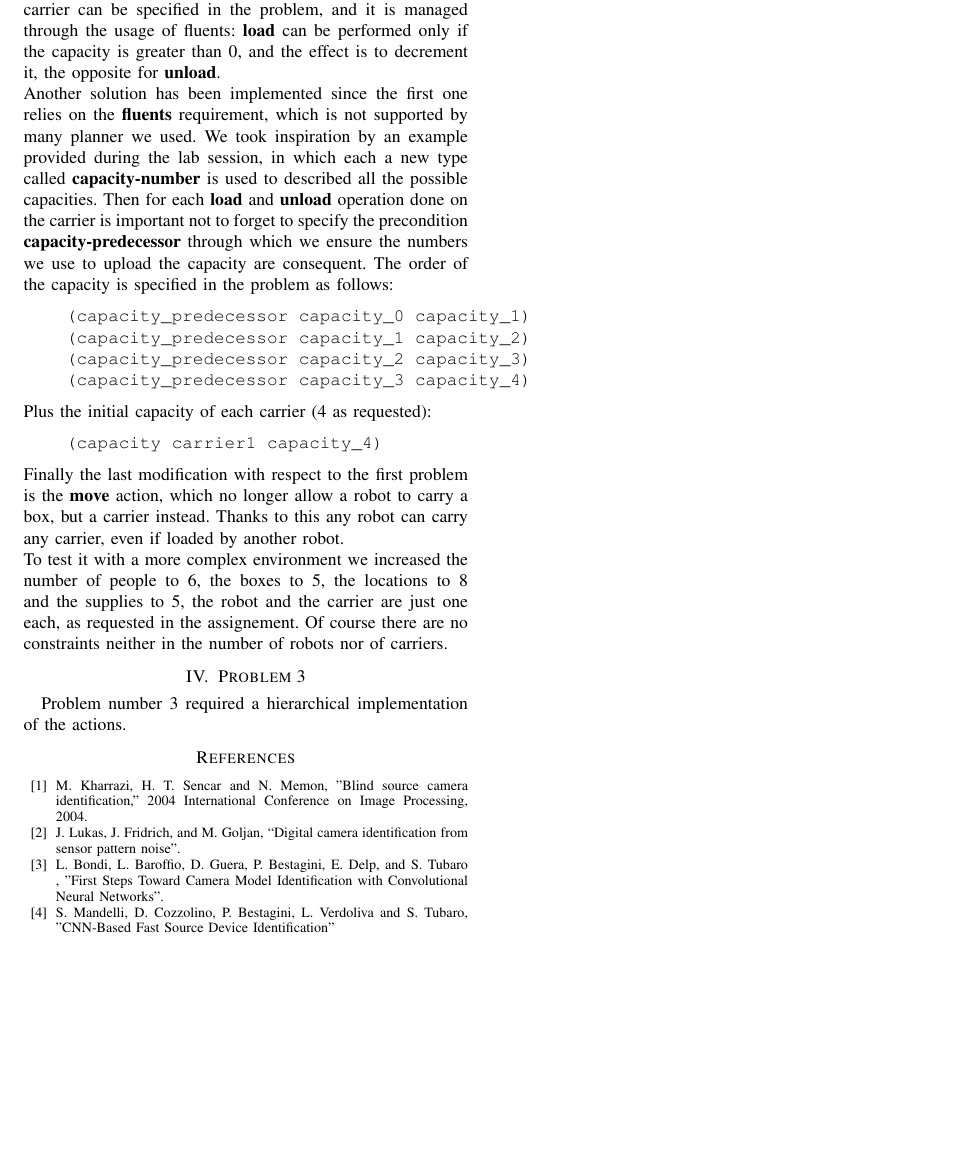
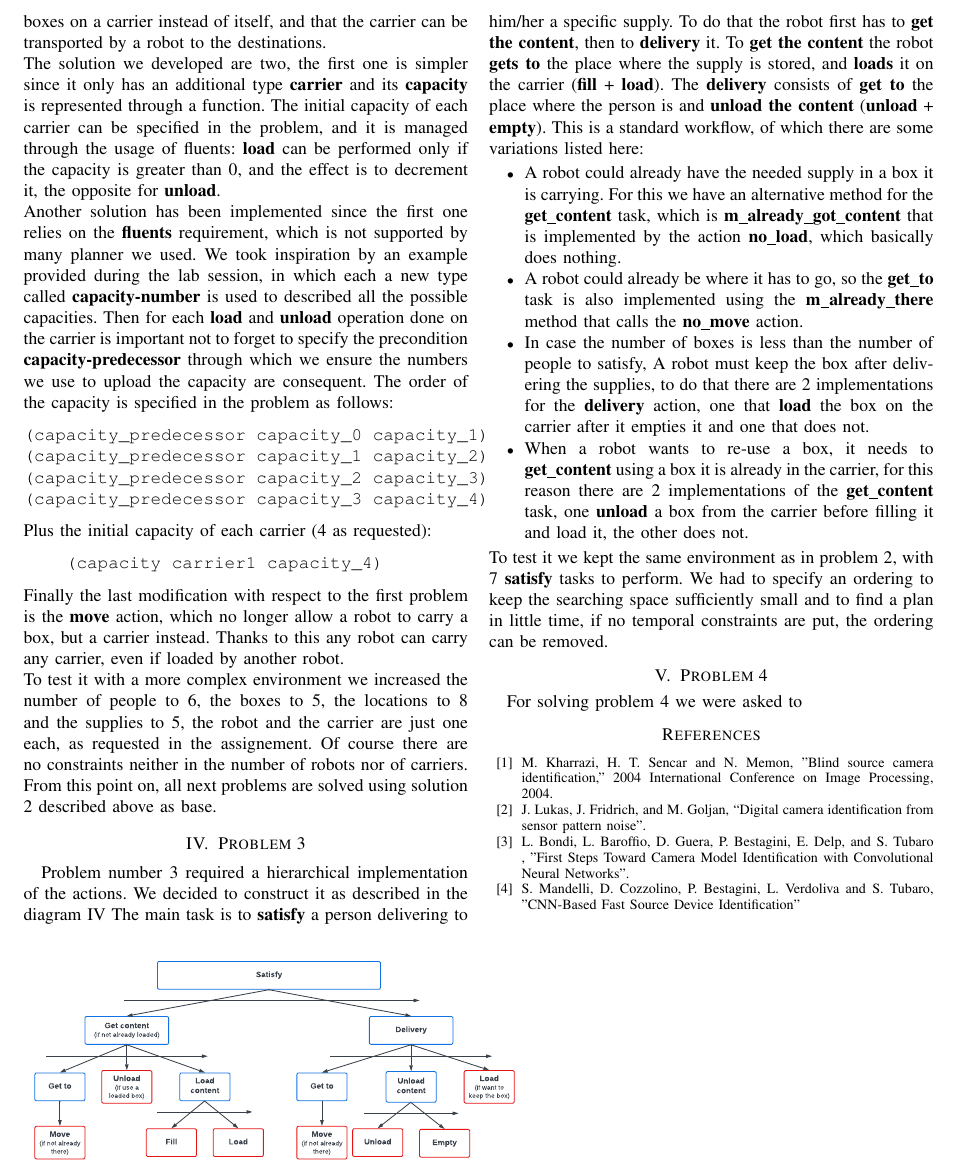
Before and after one commit to Davide-Guidolin/Automated-Planning-Project, a LaTeX paper (IEEE Conference Template/conference_101719.tex, which reads IEEE Conference Template/problem2.tex, IEEE Conference Template/problem3.tex, IEEE Conference Template/problem4.tex): part of page 2 of 2, cut at the place of the change, the shorter picture padded with empty space. Compiled offline with pdfLaTeX; a missing font is replaced by an installed copy or a similar font; a LaTeX package or settings file that is missing is left out.

Commit message:
problem 3 tex

```diff
--- a/IEEE Conference Template/conference_101719.tex
+++ b/IEEE Conference Template/conference_101719.tex
@@ -39,6 +39,8 @@ Marco Roveri}
 \input{problem2}
 \section{Problem 3}
 \input{problem3}
+\section{Problem 4}
+\input{problem4}
 
 \begin{thebibliography}{00}
 \bibitem{Kharrazi} M. Kharrazi, H. T. Sencar and N. Memon, "Blind source camera identification," 2004 International Conference on Image Processing, 2004.
--- a/IEEE Conference Template/problem2.tex
+++ b/IEEE Conference Template/problem2.tex
@@ -20,3 +20,4 @@ Finally the last modification with respect to the first problem is the \textbf{m
 Thanks to this any robot can carry any carrier, even if loaded by another robot.\\
 To test it with a more complex environment we increased the number of people to 6, the boxes to 5, the locations to 8 and the supplies to 5, the robot and the carrier are just one each, as requested in the assignement.
 Of course there are no constraints neither in the number of robots nor of carriers.
+From this point on, all next problems are solved using solution 2 described above as base.
--- a/IEEE Conference Template/problem3.tex
+++ b/IEEE Conference Template/problem3.tex
@@ -1 +1,19 @@
 Problem number 3 required a hierarchical implementation of the actions.
+We decided to construct it as described in the diagram \ref{Actions diagram}
+\begin{figure}[h!]
+    \includegraphics[scale = 0.35]{images/Actions_diagram.pdf}
+    \label{Actions diagram}
+\end{figure}
+The main task is to \textbf{satisfy} a person delivering to him/her a specific supply.
+To do that the robot first has to \textbf{get the content}, then to \textbf{delivery} it.
+To \textbf{get the content} the robot \textbf{gets to} the place where the supply is stored, and \textbf{loads} it on the carrier (\textbf{fill} + \textbf{load}).
+The \textbf{delivery} consists of \textbf{get to} the place where the person is and \textbf{unload the content} (\textbf{unload} + \textbf{empty}).
+This is a standard workflow, of which there are some variations listed here:
+\begin{itemize}
+    \item A robot could already have the needed supply in a box it is carrying. For this we have an alternative method for the \textbf{get\_content} task, which is \textbf{m\_already\_got\_content} that is implemented by the action \textbf{no\_load}, which basically does nothing.
+    \item A robot could already be where it has to go, so the \textbf{get\_to} task is also implemented using the \textbf{m\_already\_there} method that calls the \textbf{no\_move} action.
+    \item In case the number of boxes is less than the number of people to satisfy, A robot must keep the box after delivering the supplies, to do that there are 2 implementations for the \textbf{delivery} action, one that \textbf{load} the box on the carrier after it empties it and one that does not.
+    \item When a robot wants to re-use a box, it needs to \textbf{get\_content} using a box it is already in the carrier, for this reason there are 2 implementations of the \textbf{get\_content} task, one \textbf{unload} a box from the carrier before filling it and load it, the other does not.
+\end{itemize}
+To test it we kept the same environment as in problem 2, with 7 \textbf{satisfy} tasks to perform.
+We had to specify an ordering to keep the searching space sufficiently small and to find a plan in little time, if no temporal constraints are put, the ordering can be removed.
--- /dev/null
+++ b/IEEE Conference Template/problem4.tex
@@ -0,0 +1 @@
+For solving problem 4 we were asked to
```
Also changed, not shown: IEEE Conference Template/conference_101719.pdf, IEEE Conference Template/images/Actions_diagram.pdf (added), IEEE Conference Template/problem2.tex (8 more changed lines), 5 other files.
